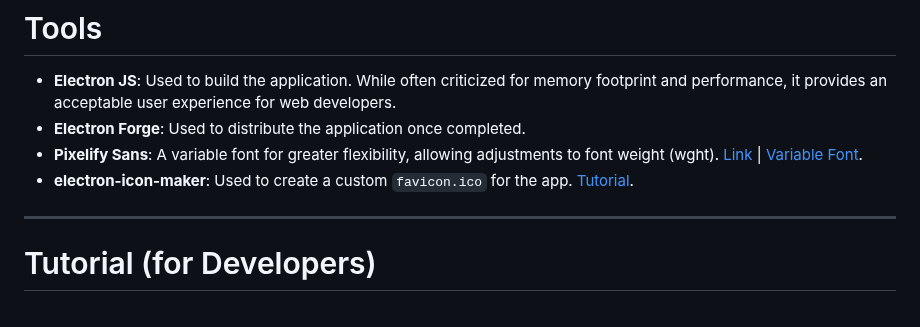
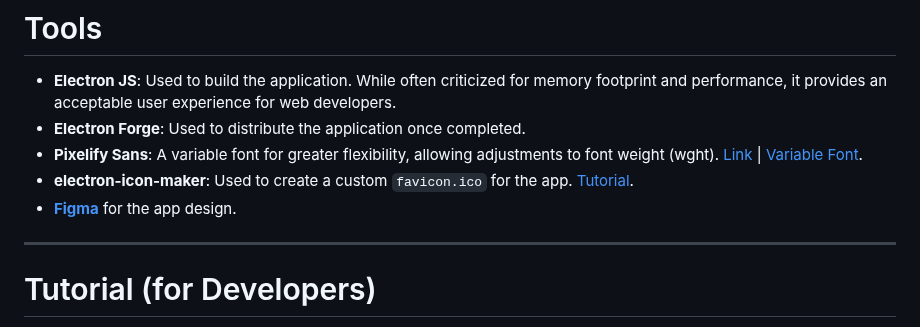
Before and after one commit to agarnung/ABAsic-music-player, a Markdown page: README.md, the part around one of its changes. Drawn GitHub-style.

```diff
--- a/README.md
+++ b/README.md
@@ -46,7 +51,7 @@ My machine (tested) is:
 - **Electron Forge**: Used to distribute the application once completed.
 - **Pixelify Sans**: A variable font for greater flexibility, allowing adjustments to font weight (wght). [Link](https://gwfh.mranftl.com/fonts/pixelify-sans?subsets=latin) | [Variable Font](https://fonts.google.com/selection).
 - **electron-icon-maker**: Used to create a custom `favicon.ico` for the app. [Tutorial](https://www.youtube.com/watch?v=dtk-v5vk8iA&ab_channel=tylerlaceby).
-
+- [**Figma**](https://www.figma.com/) for the app design.
 ---
 
 # Tutorial (for Developers)
```
Also changed, not shown: other parts of README.md (+5 -0 lines).
